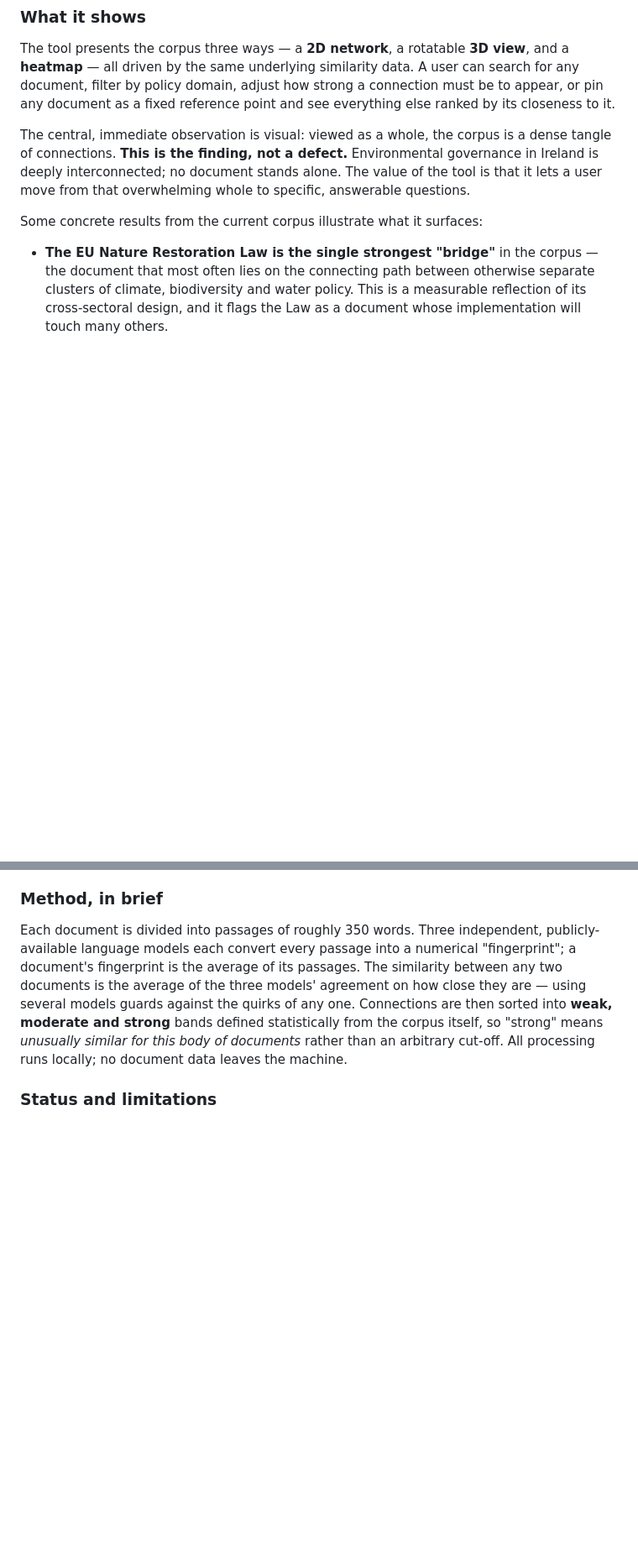
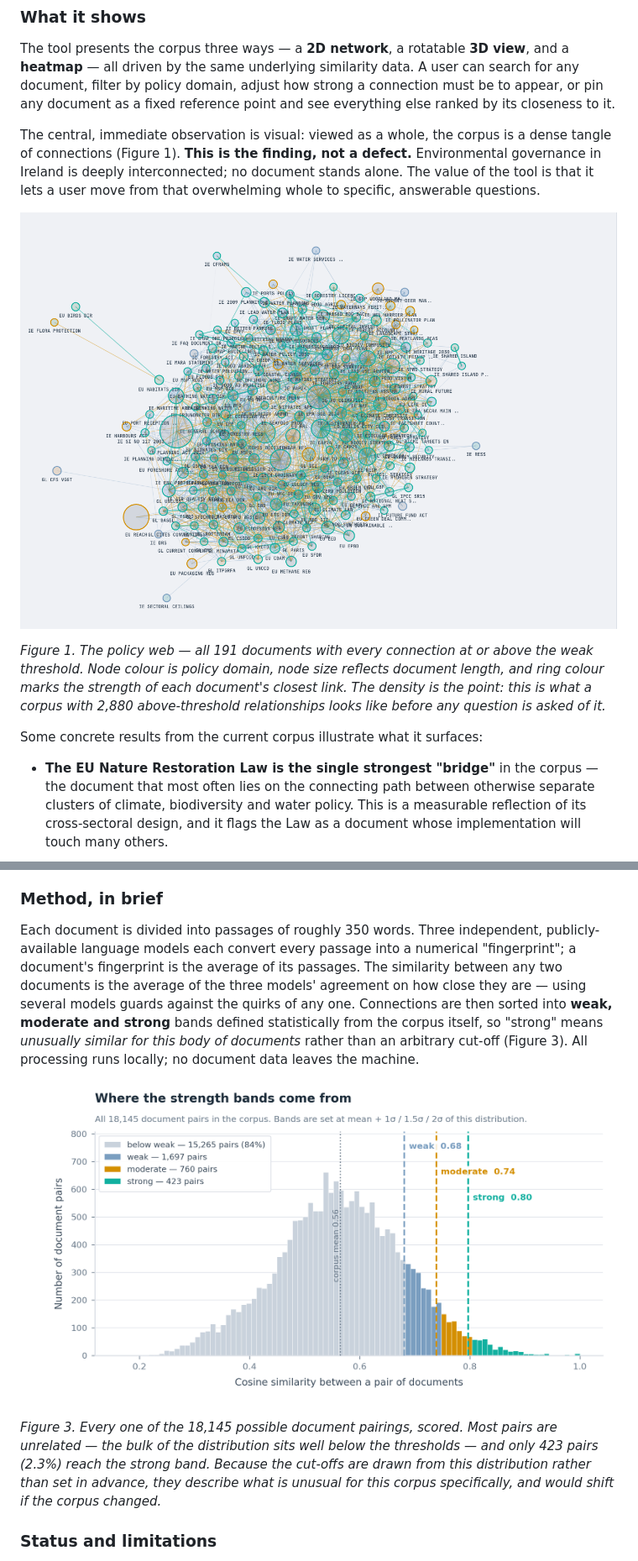
Before and after one commit to barryjohnston737/policy-kg-explorer-v2, a Markdown page: docs/Policy_Brief.md, 2 parts joined by grey strips. Shown at 84% size. Drawn GitHub-style; pictures changed too: docs/images/fig1_policy_web.png (added), docs/images/fig3_similarity_distribution.png (added); blank space fills up the shorter version.

Commit message:
Add figures to policy brief; DOI placeholders in README

```diff
--- a/docs/Policy_Brief.md
+++ b/docs/Policy_Brief.md
@@ -47,9 +47,18 @@ any document as a fixed reference point and see everything else ranked by its cl
 it.
 
 The central, immediate observation is visual: viewed as a whole, the corpus is a dense
-tangle of connections. **This is the finding, not a defect.** Environmental governance in
-Ireland is deeply interconnected; no document stands alone. The value of the tool is that it
-lets a user move from that overwhelming whole to specific, answerable questions.
+tangle of connections (Figure 1). **This is the finding, not a defect.** Environmental
+governance in Ireland is deeply interconnected; no document stands alone. The value of the
+tool is that it lets a user move from that overwhelming whole to specific, answerable
+questions.
+
+![The policy web](images/fig1_policy_web.png)
+
+*Figure 1. The policy web — all 191 documents with every connection at or above the weak
+threshold. Node colour is policy domain, node size reflects document length, and ring colour
+marks the strength of each document's closest link. The density is the point: this is what a
+corpus with 2,880 above-threshold relationships looks like before any question is asked of
+it.*
 
 Some concrete results from the current corpus illustrate what it surfaces:
 
@@ -109,7 +126,15 @@ between any two documents is the average of the three models' agreement on how c
 are — using several models guards against the quirks of any one. Connections are then sorted
 into **weak, moderate and strong** bands defined statistically from the corpus itself, so
 "strong" means *unusually similar for this body of documents* rather than an arbitrary
-cut-off. All processing runs locally; no document data leaves the machine.
+cut-off (Figure 3). All processing runs locally; no document data leaves the machine.
+
+![Similarity distribution and strength bands](images/fig3_similarity_distribution.png)
+
+*Figure 3. Every one of the 18,145 possible document pairings, scored. Most pairs are
+unrelated — the bulk of the distribution sits well below the thresholds — and only 423 pairs
+(2.3%) reach the strong band. Because the cut-offs are drawn from this distribution rather
+than set in advance, they describe what is unusual for this corpus specifically, and would
+shift if the corpus changed.*
 
 ### Status and limitations
 
```
Also changed, not shown: other parts of docs/Policy_Brief.md (+8 -0 lines), docs/images/fig2_datum_view.png (added), 1 other file.
